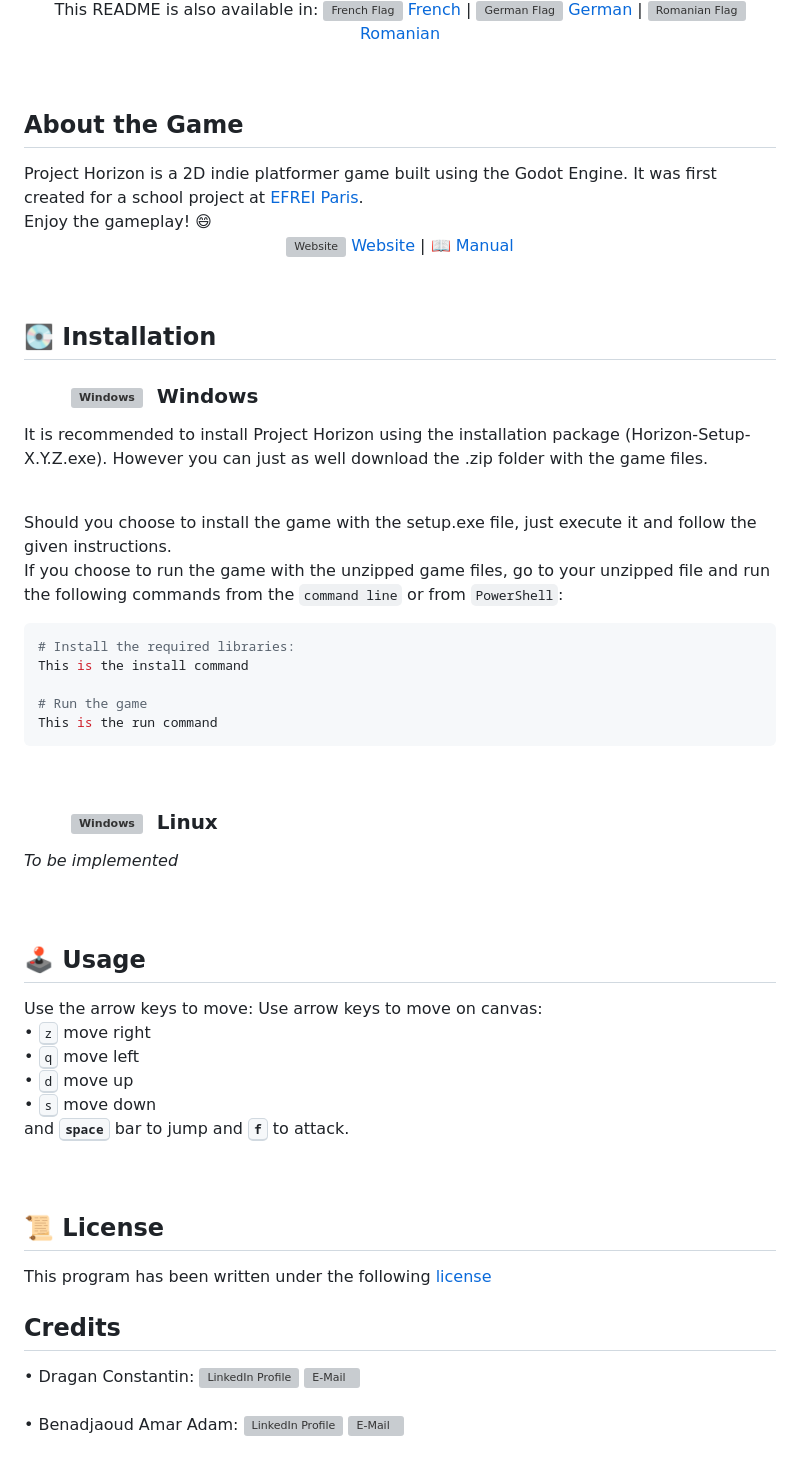
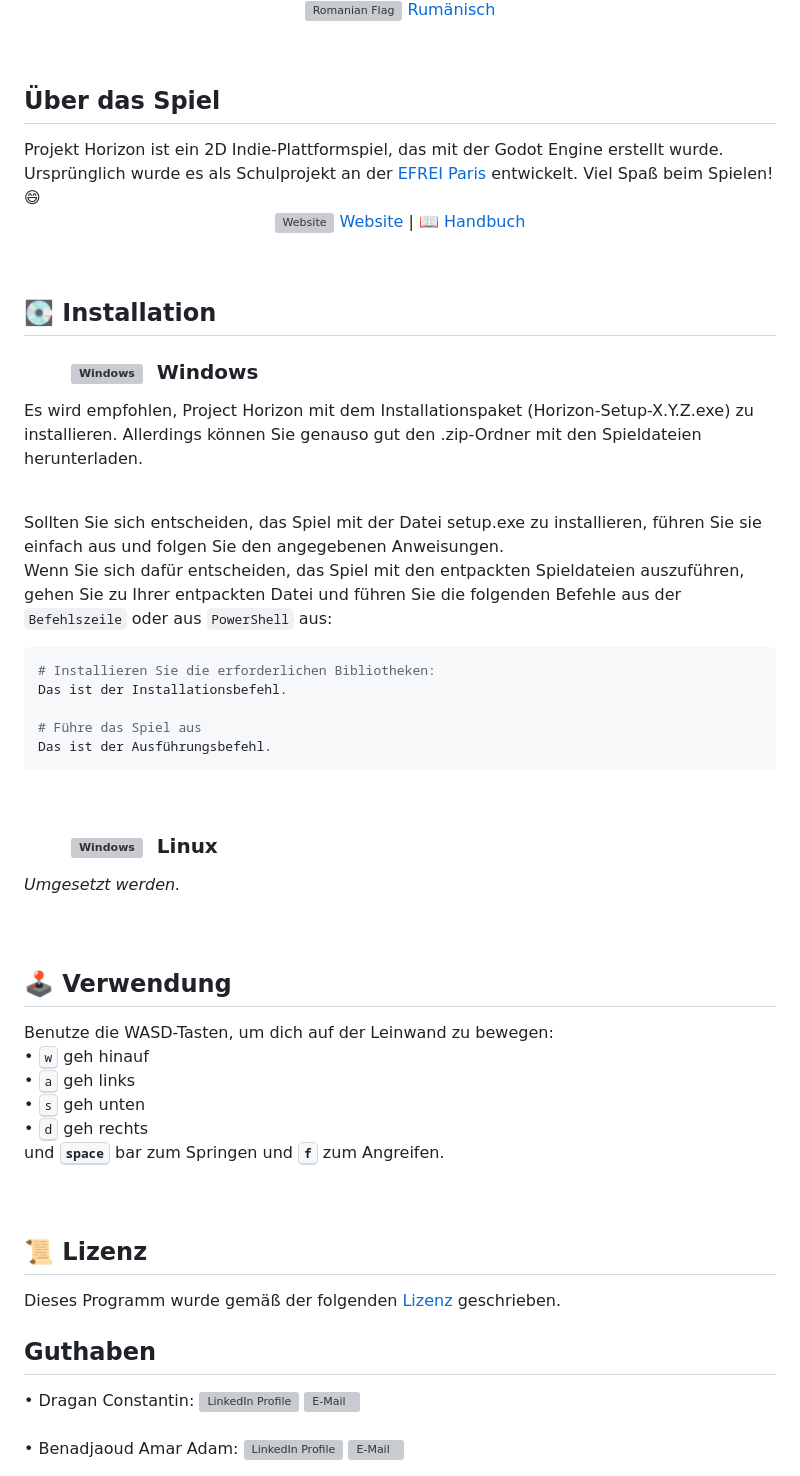
Before and after one commit to Dragan-Constantin/Transverse-S2-Project, a Markdown page: README_De.md, the part around one of its changes. Rendered like a GitHub page; grey boxes are pictures that could not be loaded.

````diff
--- a/README_De.md
+++ b/README_De.md
@@ -21,17 +21,17 @@
   <img align="center" alt="Romanian Flag" width="18px" src="https://raw.githubusercontent.com/Dragan-Constantin/myicons/main/flag-Romania.png?token=AWLZ6NL6PTFAXRU3BJTLK6LB2RO3G">
-  <a href="link to README_Ro" target="_blank">Romanian</a>
+  <a href="link to README_Ro" target="_blank">Rumänisch</a>
 </p>
 
 <br>
-<h2 align="left">About the Game</h2>
-Project Horizon is a 2D indie platformer game built using the Godot Engine.
-It was first created for a school project at <a href="https://www.efrei.fr/" target="_blank">EFREI Paris</a>.<br>
-Enjoy the gameplay! 😄
+<h2 align="left">Über das Spiel</h2>
+Projekt Horizon ist ein 2D Indie-Plattformspiel, das mit der Godot Engine erstellt wurde.
+Ursprünglich wurde es als Schulprojekt an der <a href="https://www.efrei.fr/" target="_blank">EFREI Paris</a> entwickelt.
+Viel Spaß beim Spielen! 😄
 
 <p align="center">
   <img align="center" alt="Website" width="18px" src="https://raw.githubusercontent.com/Dragan-Constantin/myicons/main/yellow-globe-icon.png?token=AWLZ6NKYWPDI7QBJS4EPMOLB2RNHO">
   <a href="link to website" target="_blank">Website</a> | 📖
-  <a href="link to wiki" target="_blank">Manual</a>
+  <a href="link to wiki" target="_blank">Handbuch</a>
 </p>
 
 <br>
@@ -43,23 +43,21 @@ Enjoy the gameplay! 😄
    Windows
 </h3>
 <p align="left">
-  It is recommended to install Project Horizon using the installation package
-  (Horizon-Setup-X.Y.Z.exe).
-  However you can just as well download the .zip folder with the game files.
+  Es wird empfohlen, Project Horizon mit dem Installationspaket (Horizon-Setup-X.Y.Z.exe) zu installieren.
+  Allerdings können Sie genauso gut den .zip-Ordner mit den Spieldateien herunterladen.
 </p>
 <br>
-Should you choose to install the game with the setup.exe file, just execute it and follow the given instructions.
+Sollten Sie sich entscheiden, das Spiel mit der Datei setup.exe zu installieren, führen Sie sie einfach aus und folgen Sie den angegebenen Anweisungen.
 <br>
 
-If you choose to run the game with the unzipped game files, go to your unzipped file and run the following commands
-from the `command line` or from `PowerShell`:
+Wenn Sie sich dafür entscheiden, das Spiel mit den entpackten Spieldateien auszuführen, gehen Sie zu Ihrer entpackten Datei und führen Sie die folgenden Befehle aus der `Befehlszeile` oder aus `PowerShell` aus:
 
 ```bash
-# Install the required libraries:
-This is the install command
+# Installieren Sie die erforderlichen Bibliotheken:
+Das ist der Installationsbefehl.
 
-# Run the game
-This is the run command
+# Führe das Spiel aus
+Das ist der Ausführungsbefehl.
 ```
 
 <br>
@@ -69,31 +67,26 @@ This is the run command
   <img align="center" alt="Windows" width="22px" src="https://raw.githubusercontent.com/Dragan-Constantin/myicons/main/linux-icon.png?token=AWLZ6NOIB3R2LJMSP5VBLV3B2RVXE">
    Linux
 </h3>
-<i>To be implemented</i>
+<i>Umgesetzt werden.</i>
 
 <br><br>
 
-<h2 align="left">🕹 Usage</h2>
-Use the arrow keys to move:
-Use arrow keys to move on canvas:<br>
-<!--  • <kbd>➡️</kbd> move right<br>
-  • <kbd>⬅️</kbd> move left<br>
-  • <kbd>⬆️</kbd> move up<br>
-  • <kbd>⬇️</kbd> move down<br>-->
-  • <kbd>z</kbd> move right<br>
-  • <kbd>q</kbd> move left<br>
-  • <kbd>d</kbd> move up<br>
-  • <kbd>s</kbd> move down<br>
-and <kbd><b>space</b></kbd> bar to jump and <kbd><b>f</b></kbd> to attack.
+<h2 align="left">🕹 Verwendung</h2>
+Benutze die WASD-Tasten, um dich auf der Leinwand zu bewegen:<br>
+  • <kbd>w</kbd> geh hinauf<br>
+  • <kbd>a</kbd> geh links<br>
+  • <kbd>s</kbd> geh unten<br>
+  • <kbd>d</kbd> geh rechts<br>
+und <kbd><b>space</b></kbd> bar zum Springen und <kbd><b>f</b></kbd> zum Angreifen.
 
 <br><br>
 
-<h2 align="left">📜 License</h2>
-This program has been written under the following <a href="https://github.com/Dragan-Constantin/Transverse-S2-Project/blob/main/LICENSE" target="_blank">license</a>
+<h2 align="left">📜 Lizenz</h2>
+Dieses Programm wurde gemäß der folgenden <a href="https://github.com/Dragan-Constantin/Transverse-S2-Project/blob/main/LICENSE" target="_blank">Lizenz</a> geschrieben.
 
 
 <br>
-<h2 align="left">Credits</h2>
+<h2 align="left">Guthaben</h2>
 <p align="left">
   • Dragan Constantin:
   <a href="https://www.linkedin.com/in/dragan-constantin/" target="_blank">
````
Also changed, not shown: other parts of README_De.md (+9 -9 lines).
